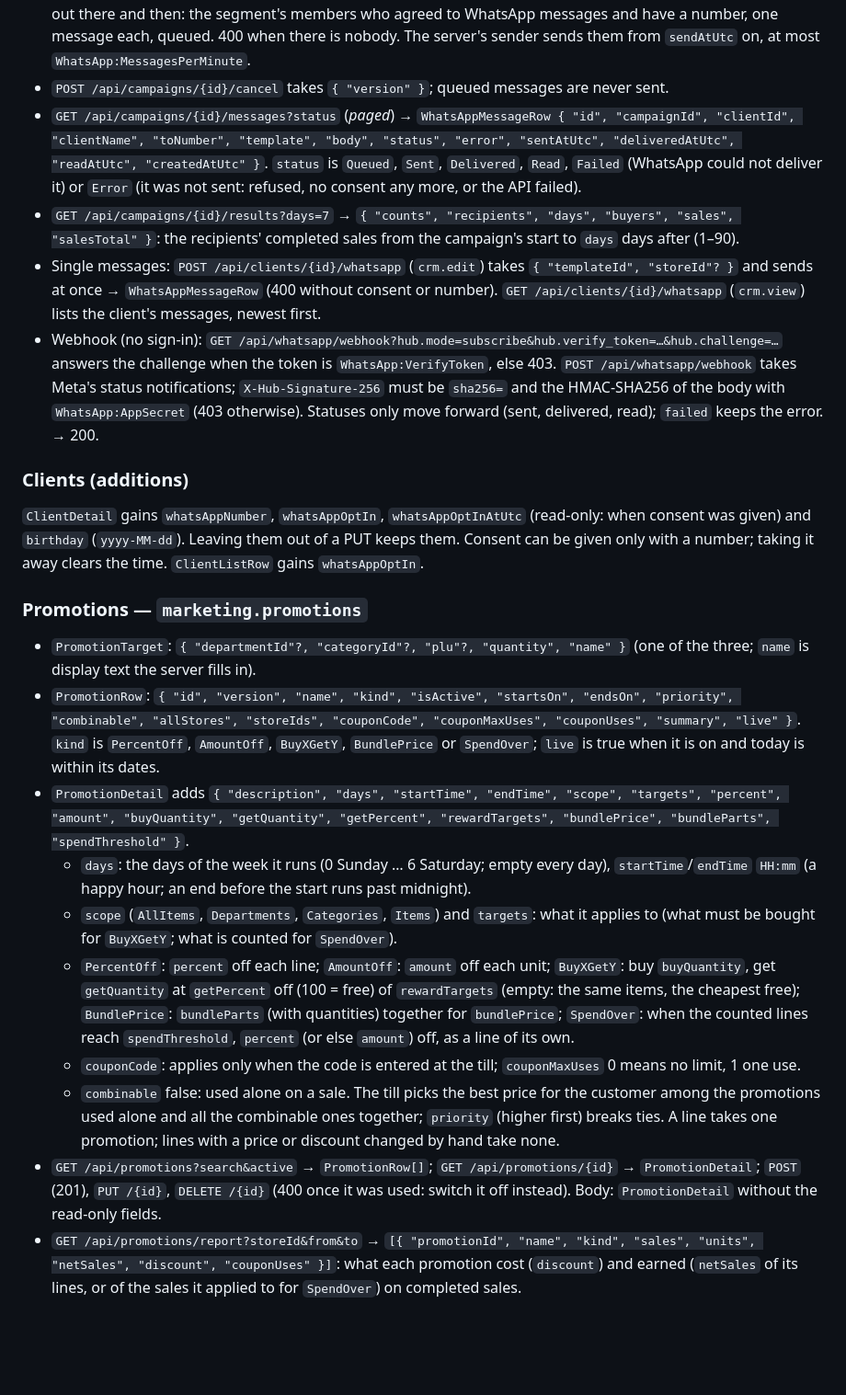
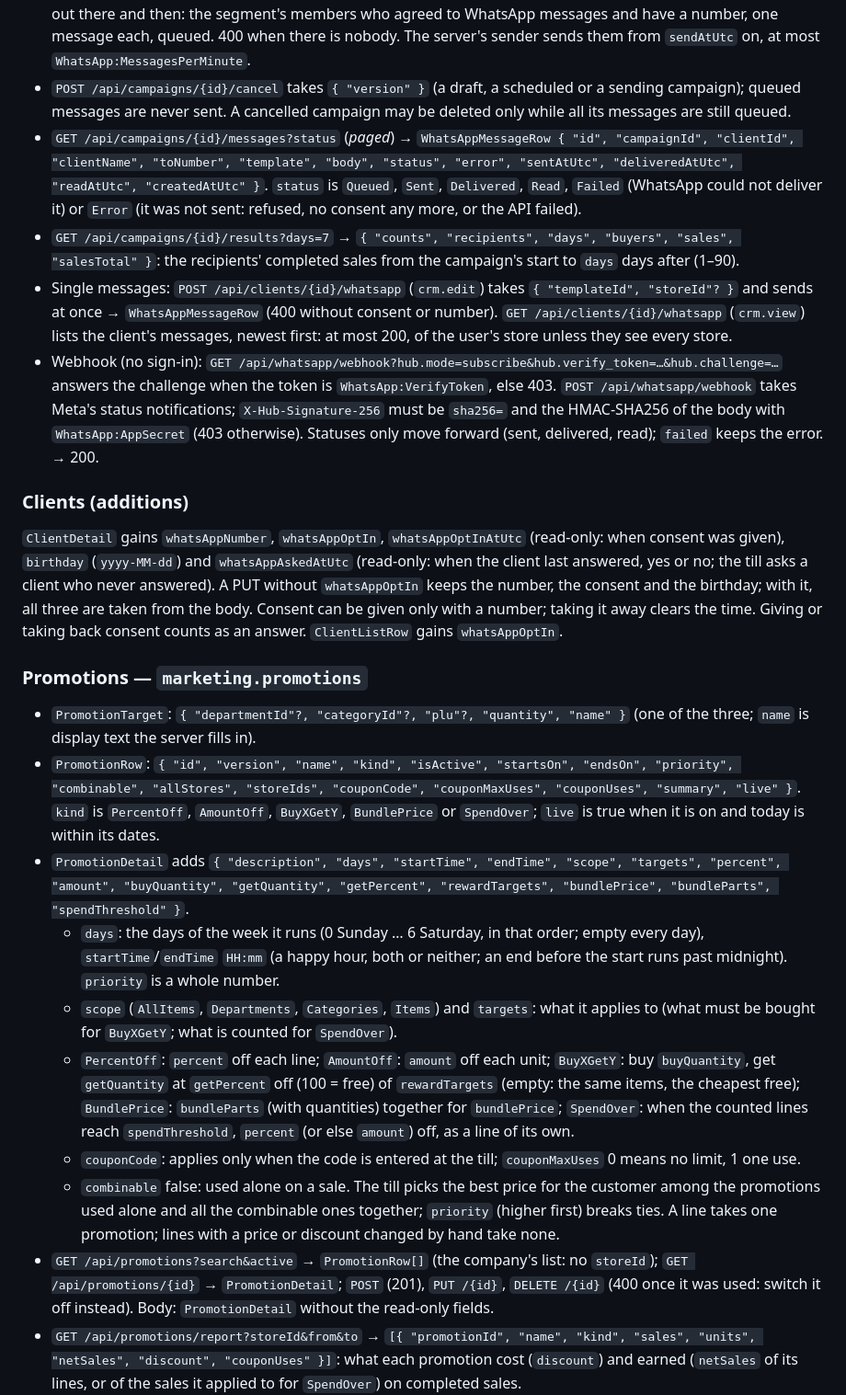
Before and after one commit to Hamadullah09/SMA-RETAIL25, a Markdown page: docs/API.md, the part around one of its changes. Shown at 92% size. GitHub-like rendering; blank space fills up the shorter version.

```diff
--- a/docs/API.md
+++ b/docs/API.md
@@ -480,7 +481,8 @@ for one store may be changed by that store's users; one for every store or sever
 - `POST /api/campaigns/{id}/schedule` takes `{ "sendAtUtc"?, "version" }` (null: now). The recipients are worked out
   there and then: the segment's members who agreed to WhatsApp messages and have a number, one message each, queued.
   400 when there is nobody. The server's sender sends them from `sendAtUtc` on, at most `WhatsApp:MessagesPerMinute`.
-- `POST /api/campaigns/{id}/cancel` takes `{ "version" }`; queued messages are never sent.
+- `POST /api/campaigns/{id}/cancel` takes `{ "version" }` (a draft, a scheduled or a sending campaign); queued messages
+  are never sent. A cancelled campaign may be deleted only while all its messages are still queued.
 - `GET /api/campaigns/{id}/messages?status` (*paged*) → `WhatsAppMessageRow { "id", "campaignId", "clientId",
   "clientName", "toNumber", "template", "body", "status", "error", "sentAtUtc", "deliveredAtUtc", "readAtUtc",
   "createdAtUtc" }`. `status` is `Queued`, `Sent`, `Delivered`, `Read`, `Failed` (WhatsApp could not deliver it) or
@@ -489,16 +491,18 @@ for one store may be changed by that store's users; one for every store or sever
   recipients' completed sales from the campaign's start to `days` days after (1–90).
 - Single messages: `POST /api/clients/{id}/whatsapp` (`crm.edit`) takes `{ "templateId", "storeId"? }` and sends at
   once → `WhatsAppMessageRow` (400 without consent or number). `GET /api/clients/{id}/whatsapp` (`crm.view`) lists the
-  client's messages, newest first.
+  client's messages, newest first: at most 200, of the user's store unless they see every store.
 - Webhook (no sign-in): `GET /api/whatsapp/webhook?hub.mode=subscribe&hub.verify_token=…&hub.challenge=…` answers the
   challenge when the token is `WhatsApp:VerifyToken`, else 403. `POST /api/whatsapp/webhook` takes Meta's status
   notifications; `X-Hub-Signature-256` must be `sha256=` and the HMAC-SHA256 of the body with `WhatsApp:AppSecret`
   (403 otherwise). Statuses only move forward (sent, delivered, read); `failed` keeps the error. → 200.
 
 ### Clients (additions)
-`ClientDetail` gains `whatsAppNumber`, `whatsAppOptIn`, `whatsAppOptInAtUtc` (read-only: when consent was given) and
-`birthday` (`yyyy-MM-dd`). Leaving them out of a PUT keeps them. Consent can be given only with a number; taking it
-away clears the time. `ClientListRow` gains `whatsAppOptIn`.
+`ClientDetail` gains `whatsAppNumber`, `whatsAppOptIn`, `whatsAppOptInAtUtc` (read-only: when consent was given),
+`birthday` (`yyyy-MM-dd`) and `whatsAppAskedAtUtc` (read-only: when the client last answered, yes or no; the till asks a
+client who never answered). A PUT without `whatsAppOptIn` keeps the number, the consent and the birthday; with it, all
+three are taken from the body. Consent can be given only with a number; taking it away clears the time. Giving or
+taking back consent counts as an answer. `ClientListRow` gains `whatsAppOptIn`.
 
 ### Promotions — `marketing.promotions`
 - `PromotionTarget`: `{ "departmentId"?, "categoryId"?, "plu"?, "quantity", "name" }` (one of the three; `name` is
@@ -508,8 +512,8 @@ away clears the time. `ClientListRow` gains `whatsAppOptIn`.
   `AmountOff`, `BuyXGetY`, `BundlePrice` or `SpendOver`; `live` is true when it is on and today is within its dates.
 - `PromotionDetail` adds `{ "description", "days", "startTime", "endTime", "scope", "targets", "percent", "amount",
   "buyQuantity", "getQuantity", "getPercent", "rewardTargets", "bundlePrice", "bundleParts", "spendThreshold" }`.
-  - `days`: the days of the week it runs (0 Sunday … 6 Saturday; empty every day), `startTime`/`endTime` `HH:mm` (a
-    happy hour; an end before the start runs past midnight).
+  - `days`: the days of the week it runs (0 Sunday … 6 Saturday, in that order; empty every day), `startTime`/`endTime`
+    `HH:mm` (a happy hour, both or neither; an end before the start runs past midnight). `priority` is a whole number.
   - `scope` (`AllItems`, `Departments`, `Categories`, `Items`) and `targets`: what it applies to (what must be bought
     for `BuyXGetY`; what is counted for `SpendOver`).
   - `PercentOff`: `percent` off each line; `AmountOff`: `amount` off each unit; `BuyXGetY`: buy `buyQuantity`, get
@@ -520,7 +524,7 @@ away clears the time. `ClientListRow` gains `whatsAppOptIn`.
   - `combinable` false: used alone on a sale. The till picks the best price for the customer among the promotions
     used alone and all the combinable ones together; `priority` (higher first) breaks ties. A line takes one
     promotion; lines with a price or discount changed by hand take none.
-- `GET /api/promotions?search&active` → `PromotionRow[]`; `GET /api/promotions/{id}` → `PromotionDetail`; `POST` (201),
+- `GET /api/promotions?search&active` → `PromotionRow[]` (the company's list: no `storeId`); `GET /api/promotions/{id}` → `PromotionDetail`; `POST` (201),
   `PUT /{id}`, `DELETE /{id}` (400 once it was used: switch it off instead). Body: `PromotionDetail` without the
   read-only fields.
 - `GET /api/promotions/report?storeId&from&to` → `[{ "promotionId", "name", "kind", "sales", "units", "netSales",
```
Also changed, not shown: other parts of docs/API.md (+5 -4 lines), docs/ERP_E4_CRM.md (added, +125 -0 lines).
